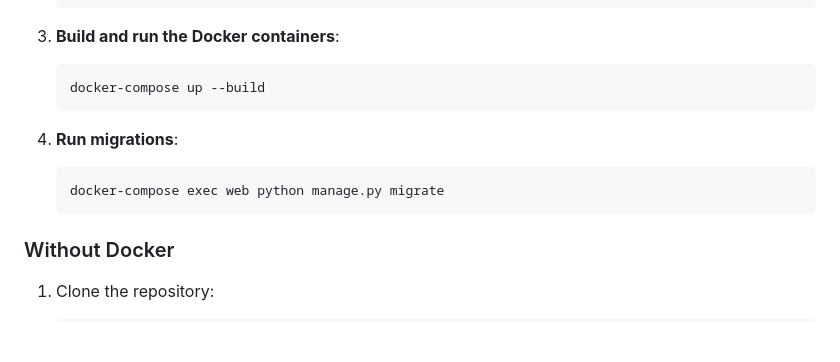
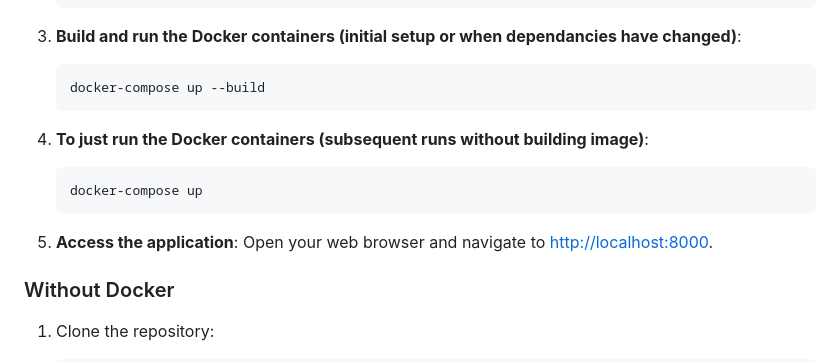
Before and after one commit to irakliskhirtladze/Investment-portfolio-tracker, a Markdown page: readme.md, the part around the change. Rendered like a GitHub page; blank space fills up the shorter version.

````diff
--- a/readme.md
+++ b/readme.md
@@ -43,15 +43,19 @@ This Django backend has 2 apps:
     SITE_NAME=Investment Portfolio Tracker
     ```
 
-3. **Build and run the Docker containers**:
+3. **Build and run the Docker containers (initial setup or when dependancies have changed)**:
     ```sh
     docker-compose up --build
     ```
 
-4. **Run migrations**:
+4. **To just run the Docker containers (subsequent runs without building image)**:
     ```sh
-    docker-compose exec web python manage.py migrate
+    docker-compose up
     ```
+
+5. **Access the application**:
+    Open your web browser and navigate to [http://localhost:8000](http://localhost:8000).
+
 
 ### Without Docker
 
````
